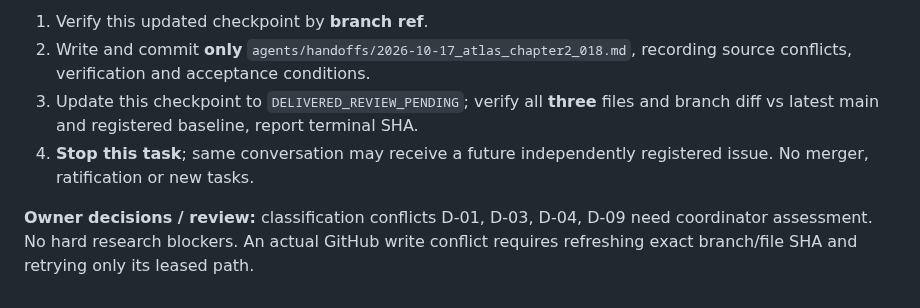
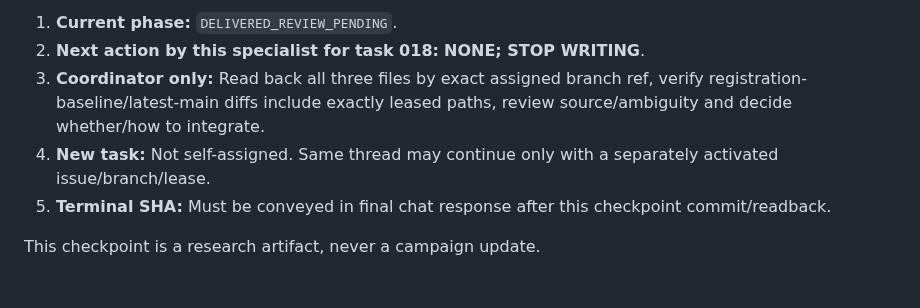
Before and after one commit to L33TW0RLD/rdr2-hub, a Markdown page: agents/checkpoints/atlas_chapter2_018.md, the part around one of its changes. Drawn GitHub-style.

```diff
--- a/agents/checkpoints/atlas_chapter2_018.md
+++ b/agents/checkpoints/atlas_chapter2_018.md
@@ -43,7 +41,8 @@ Protected: original `rdr2`, all other specialist/old branches, shared registry/i
 
-1. Verify this updated checkpoint by **branch ref**.
-2. Write and commit **only** `agents/handoffs/2026-10-17_atlas_chapter2_018.md`, recording source conflicts, verification and acceptance conditions.
-3. Update this checkpoint to `DELIVERED_REVIEW_PENDING`; verify all **three** files and branch diff vs latest main and registered baseline, report terminal SHA.
-4. **Stop this task**; same conversation may receive a future independently registered issue. No merger, ratification or new tasks.
+1. **Current phase:** `DELIVERED_REVIEW_PENDING`.
+2. **Next action by this specialist for task 018:** **NONE; STOP WRITING**.
+3. **Coordinator only:** Read back all three files by exact assigned branch ref, verify registration-baseline/latest-main diffs include exactly leased paths, review source/ambiguity and decide whether/how to integrate.
+4. **New task:** Not self-assigned. Same thread may continue only with a separately activated issue/branch/lease.
+5. **Terminal SHA:** Must be conveyed in final chat response after this checkpoint commit/readback.
 
-**Owner decisions / review:** classification conflicts D-01, D-03, D-04, D-09 need coordinator assessment. No hard research blockers. An actual GitHub write conflict requires refreshing exact branch/file SHA and retrying only its leased path.
+This checkpoint is a research artifact, never a campaign update.
```
Also changed, not shown: other parts of agents/checkpoints/atlas_chapter2_018.md (+28 -30 lines).
